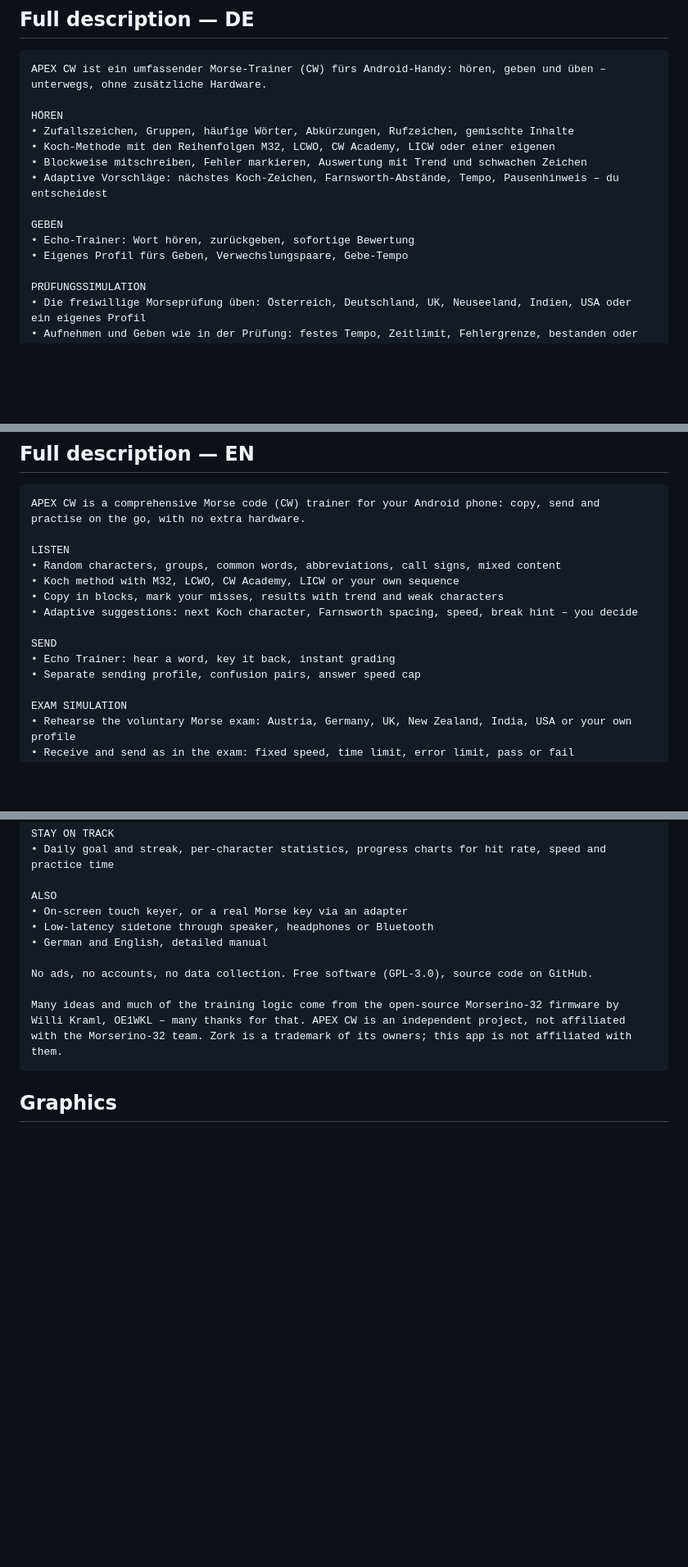
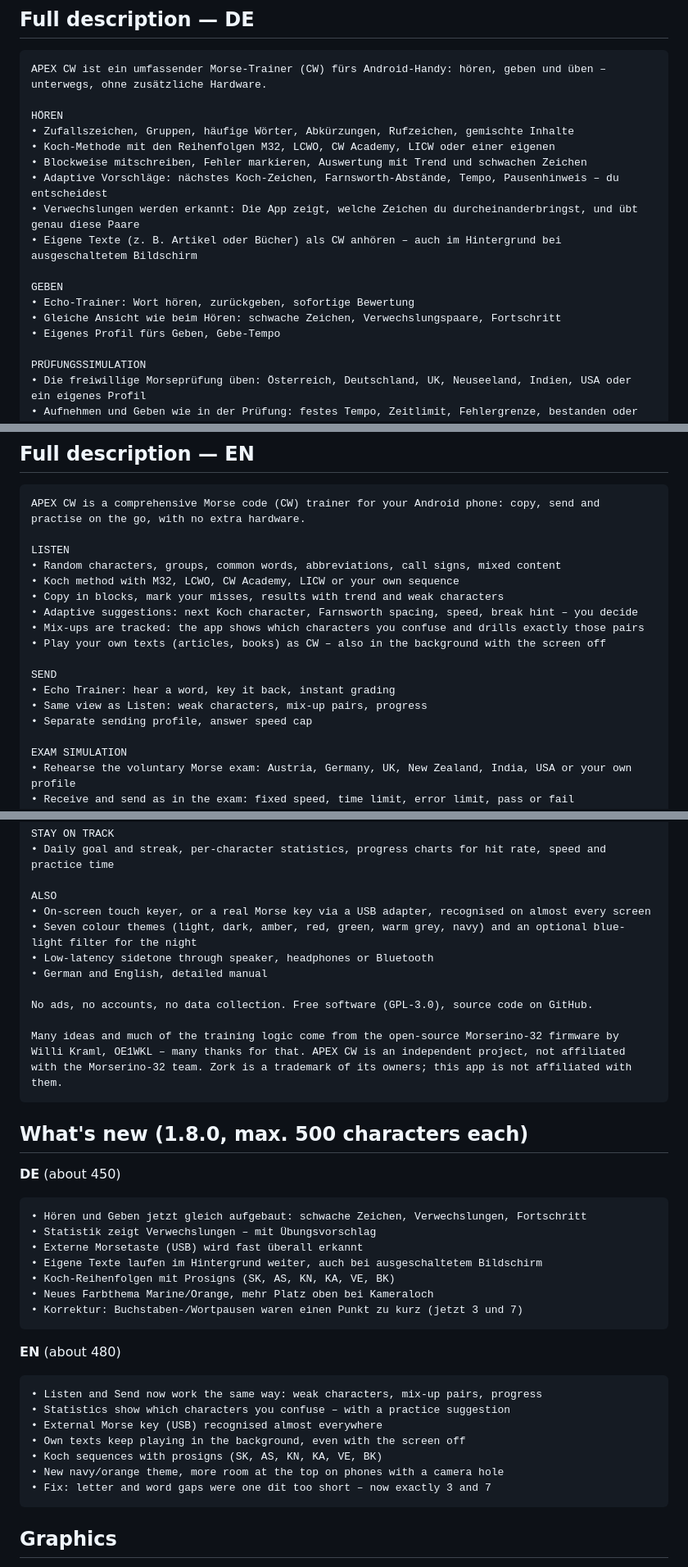
Before and after one commit to ckonecny/apex-cw, a Markdown page: docs/PLAY-LISTING.md, 3 parts joined by grey strips. Shown at 82% size. GitHub-like rendering; blank space fills up the shorter version.

Commit message:
Play listing: descriptions and What's new for 1.8.0
Co-Authored-By: Claude Sonnet 5.5 <noreply@anthropic.com>

````diff
--- a/docs/PLAY-LISTING.md
+++ b/docs/PLAY-LISTING.md
@@ -34,10 +34,13 @@ HÖREN
 • Koch-Methode mit den Reihenfolgen M32, LCWO, CW Academy, LICW oder einer eigenen
 • Blockweise mitschreiben, Fehler markieren, Auswertung mit Trend und schwachen Zeichen
 • Adaptive Vorschläge: nächstes Koch-Zeichen, Farnsworth-Abstände, Tempo, Pausenhinweis – du entscheidest
+• Verwechslungen werden erkannt: Die App zeigt, welche Zeichen du durcheinanderbringst, und übt genau diese Paare
+• Eigene Texte (z. B. Artikel oder Bücher) als CW anhören – auch im Hintergrund bei ausgeschaltetem Bildschirm
 
 GEBEN
 • Echo-Trainer: Wort hören, zurückgeben, sofortige Bewertung
-• Eigenes Profil fürs Geben, Verwechslungspaare, Gebe-Tempo
+• Gleiche Ansicht wie beim Hören: schwache Zeichen, Verwechslungspaare, Fortschritt
+• Eigenes Profil fürs Geben, Gebe-Tempo
 
 PRÜFUNGSSIMULATION
 • Die freiwillige Morseprüfung üben: Österreich, Deutschland, UK, Neuseeland, Indien, USA oder ein eigenes Profil
@@ -81,10 +85,13 @@ LISTEN
 • Koch method with M32, LCWO, CW Academy, LICW or your own sequence
 • Copy in blocks, mark your misses, results with trend and weak characters
 • Adaptive suggestions: next Koch character, Farnsworth spacing, speed, break hint – you decide
+• Mix-ups are tracked: the app shows which characters you confuse and drills exactly those pairs
+• Play your own texts (articles, books) as CW – also in the background with the screen off
 
 SEND
 • Echo Trainer: hear a word, key it back, instant grading
-• Separate sending profile, confusion pairs, answer speed cap
+• Same view as Listen: weak characters, mix-up pairs, progress
+• Separate sending profile, answer speed cap
 
 EXAM SIMULATION
 • Rehearse the voluntary Morse exam: Austria, Germany, UK, New Zealand, India, USA or your own profile
@@ -109,13 +116,38 @@ STAY ON TRACK
 • Daily goal and streak, per-character statistics, progress charts for hit rate, speed and practice time
 
 ALSO
-• On-screen touch keyer, or a real Morse key via an adapter
+• On-screen touch keyer, or a real Morse key via a USB adapter, recognised on almost every screen
+• Seven colour themes (light, dark, amber, red, green, warm grey, navy) and an optional blue-light filter for the night
 • Low-latency sidetone through speaker, headphones or Bluetooth
 • German and English, detailed manual
 
 No ads, no accounts, no data collection. Free software (GPL-3.0), source code on GitHub.
 
 Many ideas and much of the training logic come from the open-source Morserino-32 firmware by Willi Kraml, OE1WKL – many thanks for that. APEX CW is an independent project, not affiliated with the Morserino-32 team. Zork is a trademark of its owners; this app is not affiliated with them.
+```
+
+## What's new (1.8.0, max. 500 characters each)
+
+**DE** (about 450)
+```
+• Hören und Geben jetzt gleich aufgebaut: schwache Zeichen, Verwechslungen, Fortschritt
+• Statistik zeigt Verwechslungen – mit Übungsvorschlag
+• Externe Morsetaste (USB) wird fast überall erkannt
+• Eigene Texte laufen im Hintergrund weiter, auch bei ausgeschaltetem Bildschirm
+• Koch-Reihenfolgen mit Prosigns (SK, AS, KN, KA, VE, BK)
+• Neues Farbthema Marine/Orange, mehr Platz oben bei Kameraloch
+• Korrektur: Buchstaben-/Wortpausen waren einen Punkt zu kurz (jetzt 3 und 7)
+```
+
+**EN** (about 480)
+```
+• Listen and Send now work the same way: weak characters, mix-up pairs, progress
+• Statistics show which characters you confuse – with a practice suggestion
+• External Morse key (USB) recognised almost everywhere
+• Own texts keep playing in the background, even with the screen off
+• Koch sequences with prosigns (SK, AS, KN, KA, VE, BK)
+• New navy/orange theme, more room at the top on phones with a camera hole
+• Fix: letter and word gaps were one dit too short – now exactly 3 and 7
 ```
 
 ## Graphics
````
Also changed, not shown: other parts of docs/PLAY-LISTING.md (+2 -1 lines).
